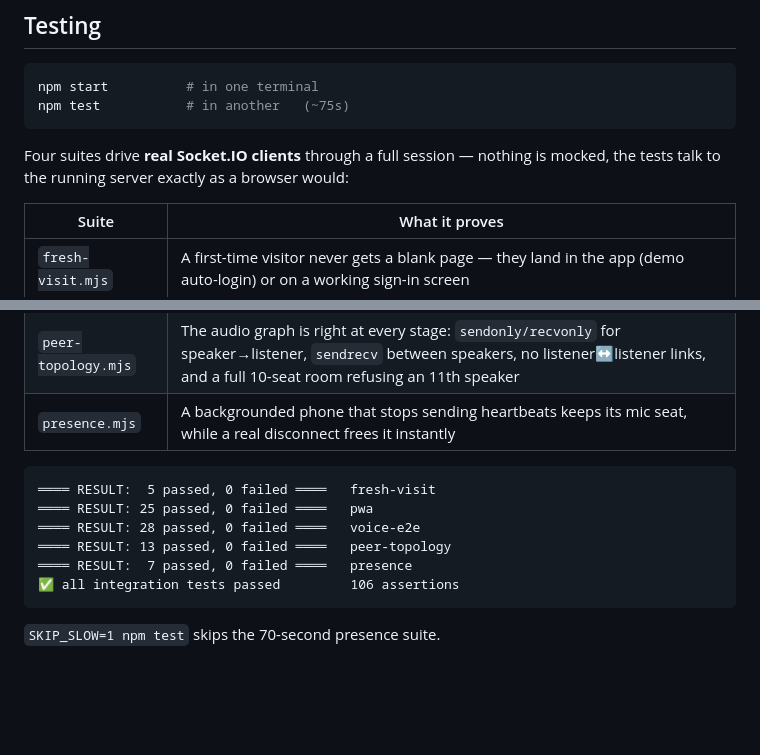
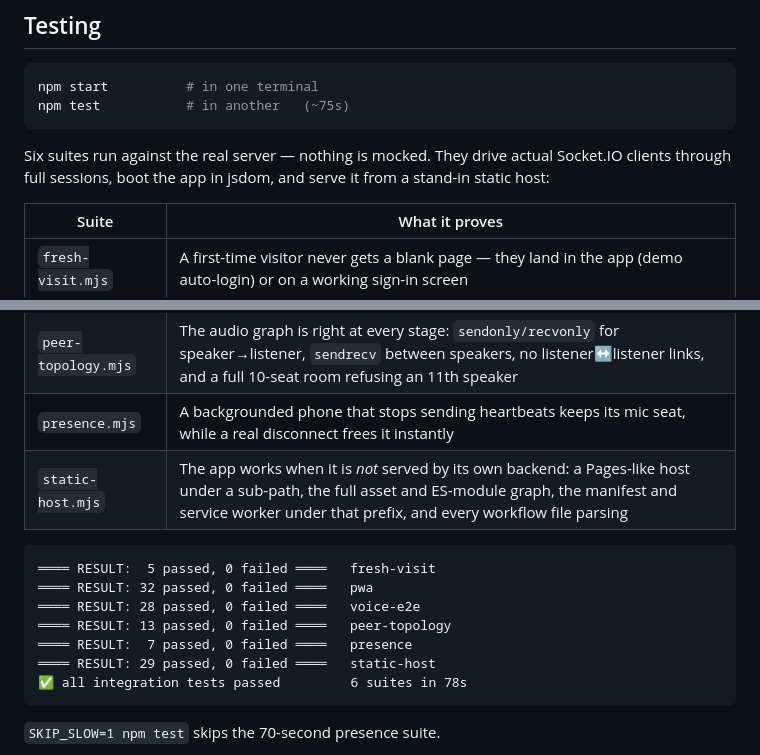
Before and after one commit to olis71697-hub/mkmalik-server, a Markdown page: README.md, 2 parts joined by grey strips. Drawn GitHub-style; blank space fills up the shorter version.

Commit message:
Document the sixth suite and the real assertion count
Co-authored-by: arena-agent <297053741+arena-agent@users.noreply.github.com>

````diff
--- a/README.md
+++ b/README.md
@@ -378,8 +378,9 @@ npm start          # in one terminal
 npm test           # in another   (~75s)
 ```
 
-Four suites drive **real Socket.IO clients** through a full session — nothing is
-mocked, the tests talk to the running server exactly as a browser would:
+Six suites run against the real server — nothing is mocked. They drive actual
+Socket.IO clients through full sessions, boot the app in jsdom, and serve it
+from a stand-in static host:
 
 | Suite | What it proves |
 |---|---|
@@ -388,14 +389,16 @@ mocked, the tests talk to the running server exactly as a browser would:
 | `voice-e2e.mjs` | Room creation, seat taking, SDP/ICE relayed both ways, outsiders cannot inject signalling, chat delivery, gifts moving coins server-side, host moderation, empty rooms closing |
 | `peer-topology.mjs` | The audio graph is right at every stage: `sendonly/recvonly` for speaker→listener, `sendrecv` between speakers, no listener↔listener links, and a full 10-seat room refusing an 11th speaker |
 | `presence.mjs` | A backgrounded phone that stops sending heartbeats keeps its mic seat, while a real disconnect frees it instantly |
+| `static-host.mjs` | The app works when it is *not* served by its own backend: a Pages-like host under a sub-path, the full asset and ES-module graph, the manifest and service worker under that prefix, and every workflow file parsing |
 
 ```
 ════ RESULT:  5 passed, 0 failed ════   fresh-visit
-════ RESULT: 25 passed, 0 failed ════   pwa
+════ RESULT: 32 passed, 0 failed ════   pwa
 ════ RESULT: 28 passed, 0 failed ════   voice-e2e
 ════ RESULT: 13 passed, 0 failed ════   peer-topology
 ════ RESULT:  7 passed, 0 failed ════   presence
-✅ all integration tests passed         106 assertions
+════ RESULT: 29 passed, 0 failed ════   static-host
+✅ all integration tests passed         6 suites in 78s
 ```
 
 `SKIP_SLOW=1 npm test` skips the 70-second presence suite.
````
